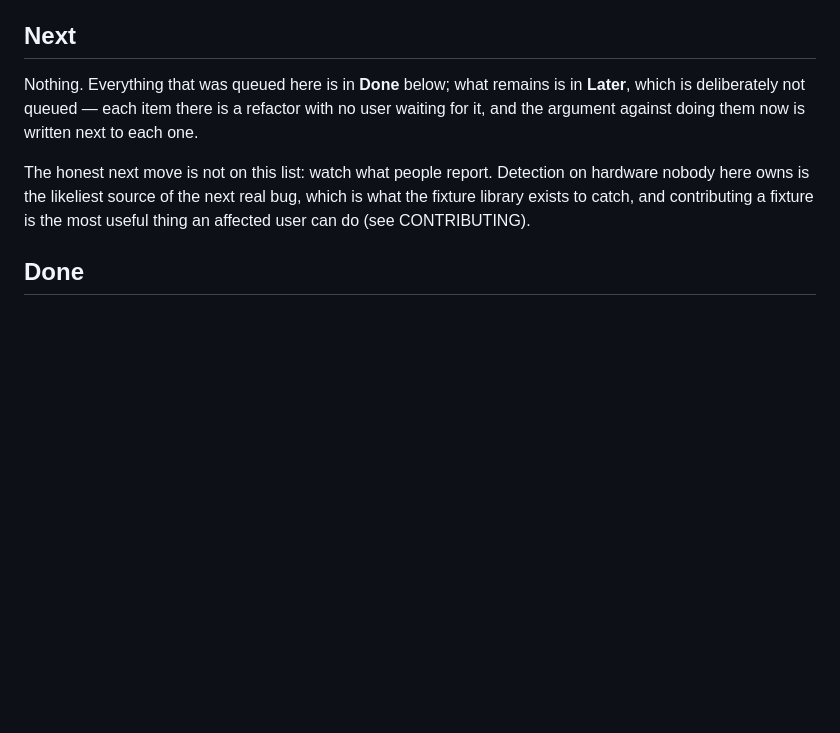
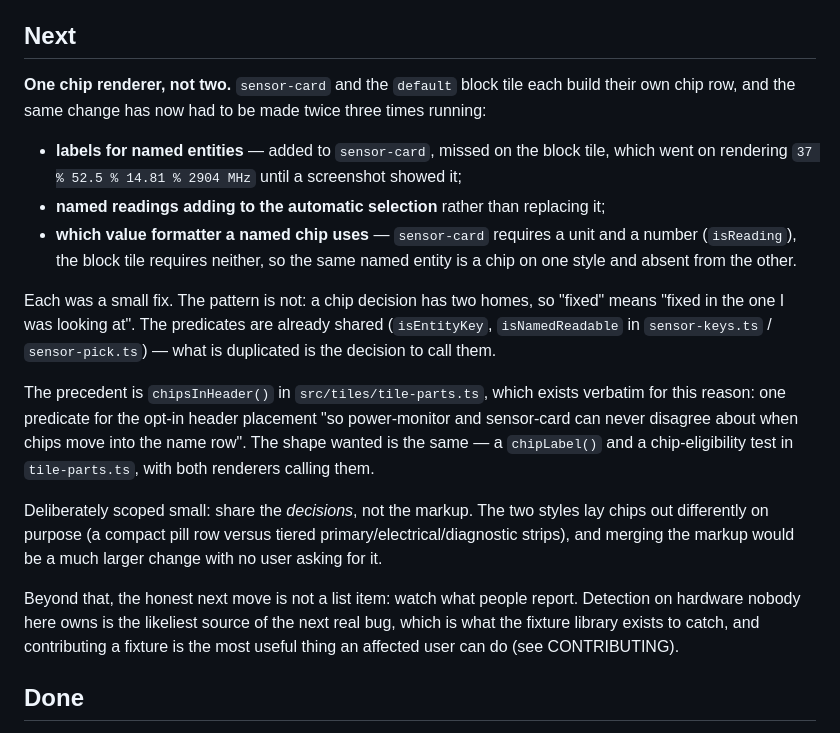
Before and after one commit to TheIcelandicguy/ha-device-dashboard-card, a Markdown page: docs/ROADMAP.md, the part around the change. GitHub-like rendering; blank space fills up the shorter version.

Commit message:
docs(roadmap): one chip renderer, not two
The same change has had to be made twice, three times running: labels for named
entities, named readings adding rather than replacing, and which formatter a
named chip uses. Each fix was small; the pattern is not. A chip decision has two
homes, so "fixed" means "fixed in the one I was looking at" - which is how the
block tile went on rendering "37 % 52.5 % 14.81 % 2904 MHz" after the
sensor-card was fixed.

The predicates are already shared. What is duplicated is the decision to call
them. chipsInHeader() in tile-parts.ts is the precedent, and exists verbatim for
this reason.

Scoped deliberately small: share the decisions, not the markup. The two styles
lay chips out differently on purpose.

Co-Authored-By: Claude Opus 5 (1M context) <noreply@anthropic.com>

```diff
--- a/docs/ROADMAP.md
+++ b/docs/ROADMAP.md
@@ -7,15 +7,38 @@ not here. This file is for structural work that no user will ever file.
 
 ## Next
 
-Nothing. Everything that was queued here is in **Done** below; what remains is in
-**Later**, which is deliberately not queued — each item there is a refactor with
-no user waiting for it, and the argument against doing them now is written next
-to each one.
+**One chip renderer, not two.** `sensor-card` and the `default` block tile each
+build their own chip row, and the same change has now had to be made twice three
+times running:
 
-The honest next move is not on this list: watch what people report. Detection on
-hardware nobody here owns is the likeliest source of the next real bug, which is
-what the fixture library exists to catch, and contributing a fixture is the most
-useful thing an affected user can do (see CONTRIBUTING).
+- **labels for named entities** — added to `sensor-card`, missed on the block
+  tile, which went on rendering `37 % 52.5 % 14.81 % 2904 MHz` until a screenshot
+  showed it;
+- **named readings adding to the automatic selection** rather than replacing it;
+- **which value formatter a named chip uses** — `sensor-card` requires a unit and
+  a number (`isReading`), the block tile requires neither, so the same named
+  entity is a chip on one style and absent from the other.
+
+Each was a small fix. The pattern is not: a chip decision has two homes, so
+"fixed" means "fixed in the one I was looking at". The predicates are already
+shared (`isEntityKey`, `isNamedReadable` in `sensor-keys.ts` / `sensor-pick.ts`)
+— what is duplicated is the decision to call them.
+
+The precedent is `chipsInHeader()` in `src/tiles/tile-parts.ts`, which exists
+verbatim for this reason: one predicate for the opt-in header placement "so
+power-monitor and sensor-card can never disagree about when chips move into the
+name row". The shape wanted is the same — a `chipLabel()` and a chip-eligibility
+test in `tile-parts.ts`, with both renderers calling them.
+
+Deliberately scoped small: share the *decisions*, not the markup. The two styles
+lay chips out differently on purpose (a compact pill row versus tiered
+primary/electrical/diagnostic strips), and merging the markup would be a much
+larger change with no user asking for it.
+
+Beyond that, the honest next move is not a list item: watch what people report.
+Detection on hardware nobody here owns is the likeliest source of the next real
+bug, which is what the fixture library exists to catch, and contributing a
+fixture is the most useful thing an affected user can do (see CONTRIBUTING).
 
 ## Done
 
```
